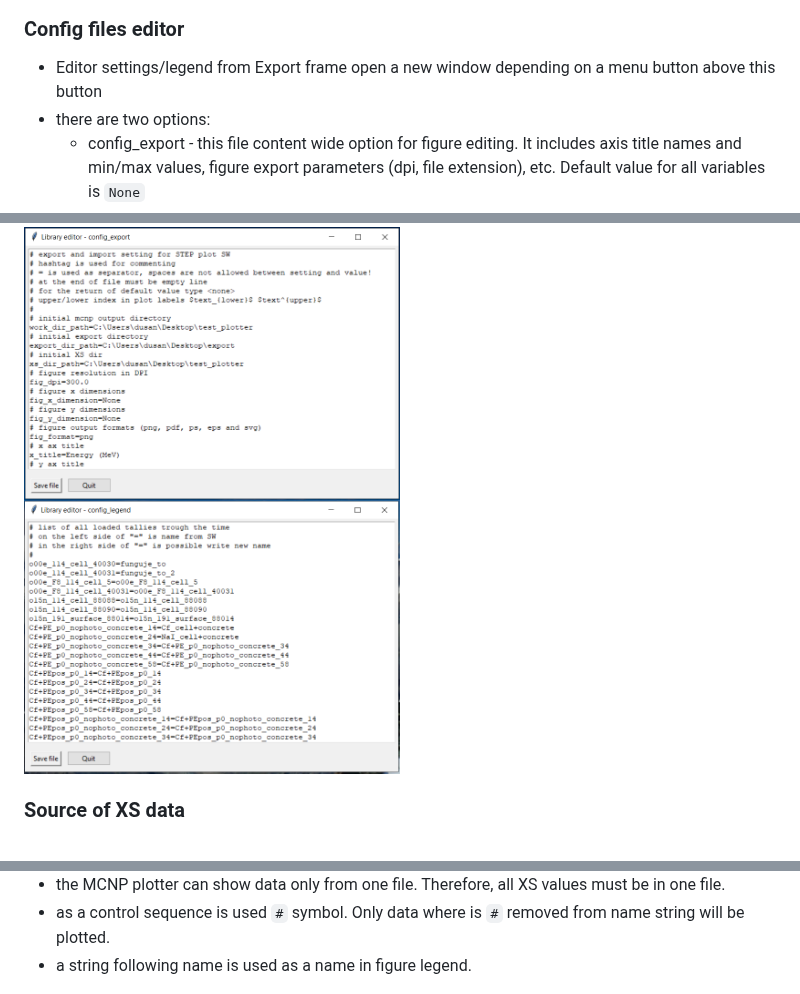
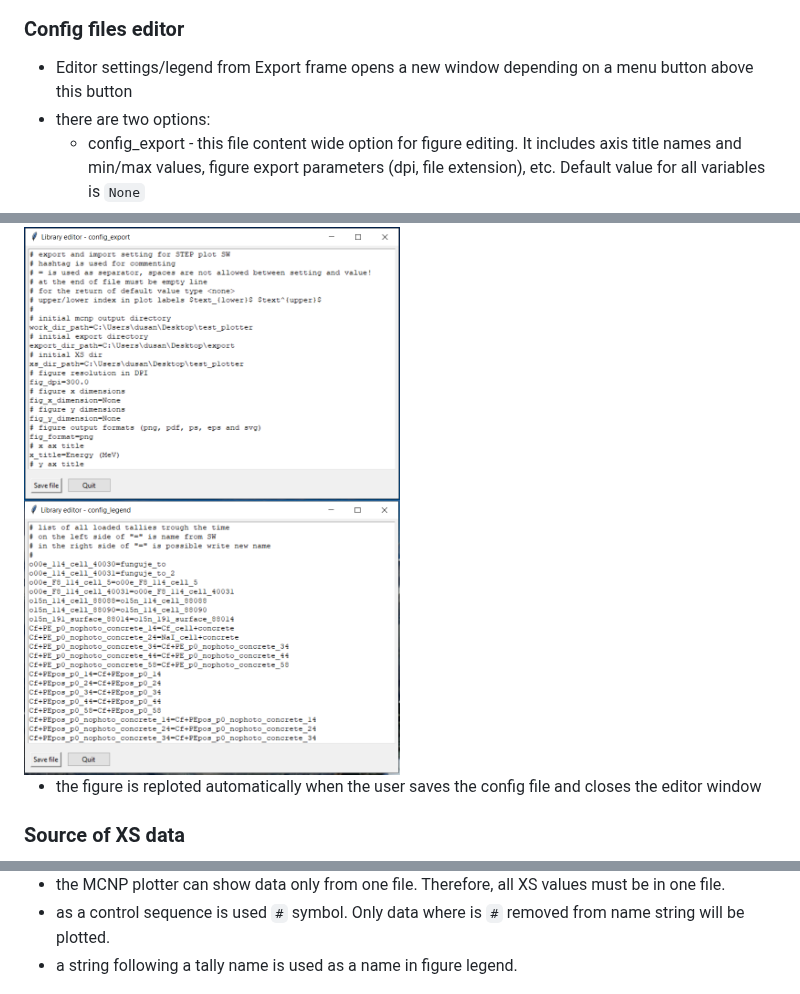
Before and after one commit to dusankr/MCNP_TallyPlotter, a Markdown page: README.md, 3 parts joined by grey strips. Drawn GitHub-style.

```diff
--- a/README.md
+++ b/README.md
@@ -110,7 +113,7 @@ A short description of major settings:
 <img src="doc/mcnp_plotter/plot_win_xs-data.PNG" alt= “” width="70%" height="70%">
 
 ### Config files editor
-- Editor settings/legend from Export frame open a new window depending on a menu button above this button
+- Editor settings/legend from Export frame opens a new window depending on a menu button above this button
 - there are two options:
   - config_export - this file content wide option for figure editing. It includes axis title names and min/max values, figure export parameters (dpi, file extension), etc. Default value for all variables is `None`
   - config_legend - in this file are stored all tallies during the read process if they are not already here. Users can change the file name used in the figure legend by editing string behind equal symbol.
@@ -118,6 +121,8 @@ A short description of major settings:
 <img src="doc/mcnp_plotter/editor_win_config.PNG" alt= “” width="50%" height="50%">
 
 <img src="doc/mcnp_plotter/editor_win_legend.PNG" alt= “” width="50%" height="50%">
+
+- the figure is reploted automatically when the user saves the config file and closes the editor window
 
 ### Source of XS data
 
@@ -129,6 +134,6 @@ A short description of major settings:
 
 - the MCNP plotter can show data only from one file. Therefore, all XS values must be in one file.
 - as a control sequence is used `#` symbol. Only data where is `#` removed from name string will be plotted.
-- a string following name is used as a name in figure legend.
+- a string following a tally name is used as a name in figure legend.
 
 <img src="doc/mcnp_plotter/endf_xs_name.PNG" width="50%" height="50%" title="XS data file example downloaded from ENDF page.">
```
Also changed, not shown: other parts of README.md (+20 -17 lines), doc/mcnp_plotter/excel_export.PNG, doc/mcnp_plotter/main_win_data.PNG, doc/mcnp_plotter/main_win_empty.PNG, doc/mcnp_plotter/plot_win_init.PNG, doc/mcnp_plotter/plot_win_init_sec.png.
